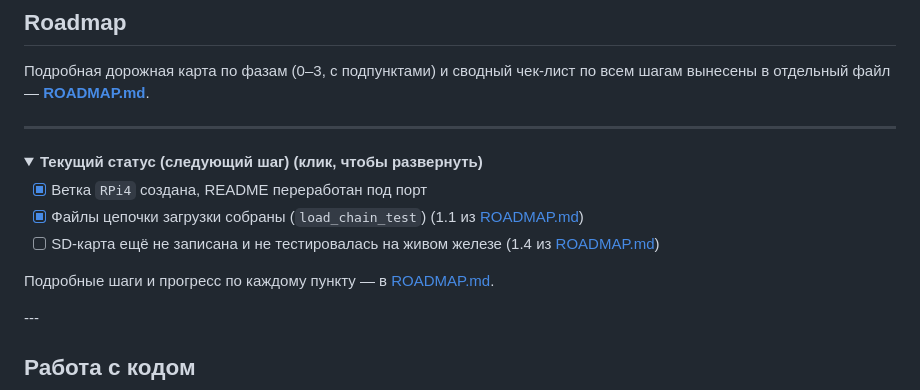
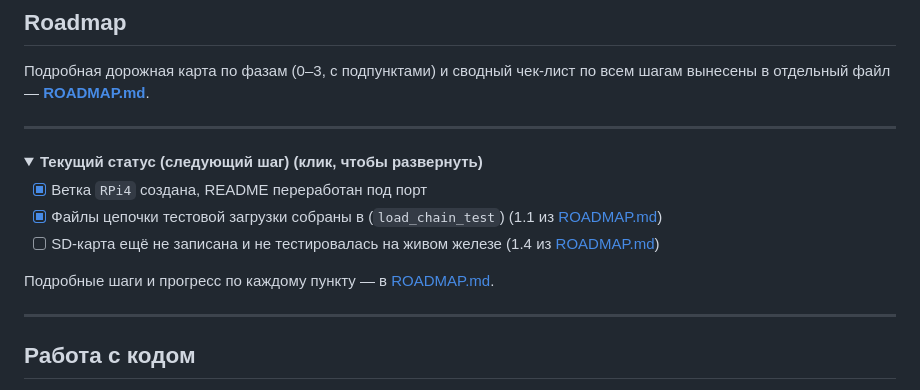
Before and after one commit to dzen25/psych-ward-os, a Markdown page: README.md, the part around the change. Drawn GitHub-style; folded sections open.

```diff
--- a/README.md
+++ b/README.md
@@ -95,11 +95,12 @@ pip install -r requirements.txt
 <summary><b>Текущий статус (следующий шаг) (клик, чтобы развернуть)</b></summary>
 
 - [x] Ветка `RPi4` создана, README переработан под порт
-- [x] Файлы цепочки загрузки собраны (`load_chain_test`) (1.1 из [ROADMAP.md](ROADMAP.md))
+- [x] Файлы цепочки тестовой загрузки собраны в (`load_chain_test`) (1.1 из [ROADMAP.md](ROADMAP.md))
 - [ ] SD-карта ещё не записана и не тестировалась на живом железе (1.4 из [ROADMAP.md](ROADMAP.md))
 
 Подробные шаги и прогресс по каждому пункту — в [ROADMAP.md](ROADMAP.md).
 </details>
+
 ---
 
 ## Работа с кодом
```
